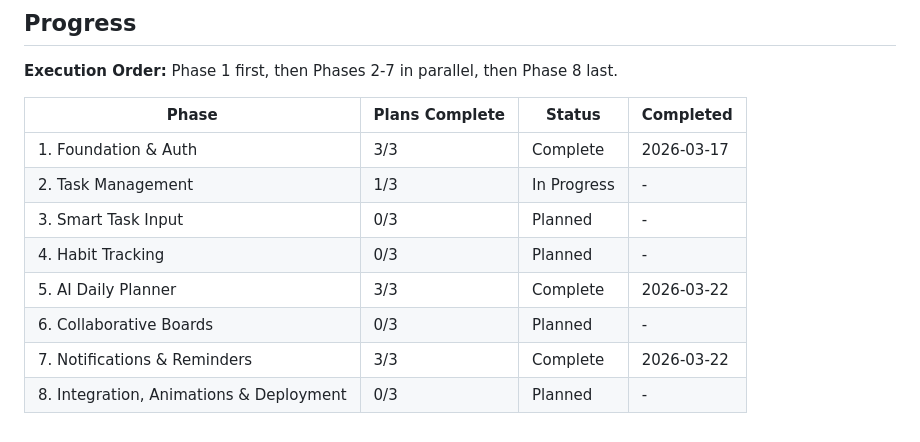
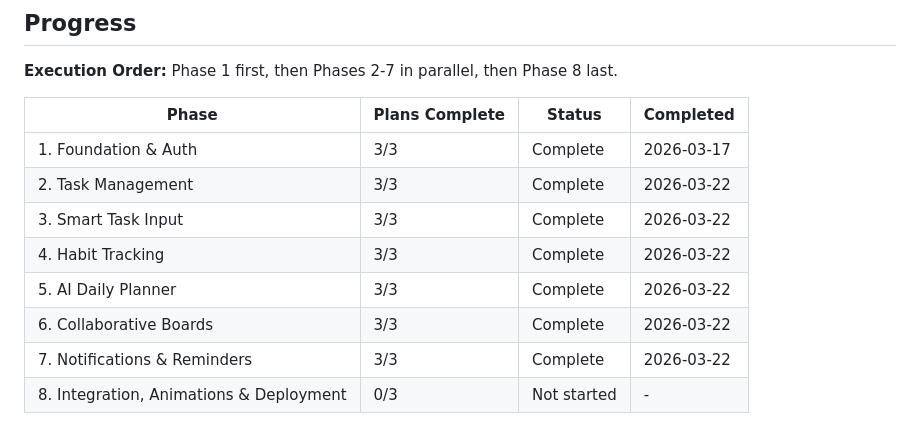
Before and after one commit to otolis/FocusForge, a Markdown page: .planning/ROADMAP.md, the part around one of its changes. Rendered like a GitHub page.

Commit message:
docs: sync ROADMAP and PROJECT after parallel phase execution (phases 1-7 complete)

```diff
--- a/.planning/ROADMAP.md
+++ b/.planning/ROADMAP.md
@@ -164,10 +164,10 @@ Phase 1 first, then Phases 2-7 in parallel, then Phase 8 last.
 | Phase | Plans Complete | Status | Completed |
 |-------|----------------|--------|-----------|
 | 1. Foundation & Auth | 3/3 | Complete | 2026-03-17 |
-| 2. Task Management | 1/3 | In Progress | - |
-| 3. Smart Task Input | 0/3 | Planned | - |
-| 4. Habit Tracking | 0/3 | Planned | - |
+| 2. Task Management | 3/3 | Complete | 2026-03-22 |
+| 3. Smart Task Input | 3/3 | Complete | 2026-03-22 |
+| 4. Habit Tracking | 3/3 | Complete | 2026-03-22 |
 | 5. AI Daily Planner | 3/3 | Complete | 2026-03-22 |
-| 6. Collaborative Boards | 0/3 | Planned | - |
-| 7. Notifications & Reminders | 3/3 | Complete   | 2026-03-22 |
-| 8. Integration, Animations & Deployment | 0/3 | Planned | - |
+| 6. Collaborative Boards | 3/3 | Complete | 2026-03-22 |
+| 7. Notifications & Reminders | 3/3 | Complete | 2026-03-22 |
+| 8. Integration, Animations & Deployment | 0/3 | Not started | - |
```
Also changed, not shown: other parts of .planning/ROADMAP.md (+14 -14 lines).
